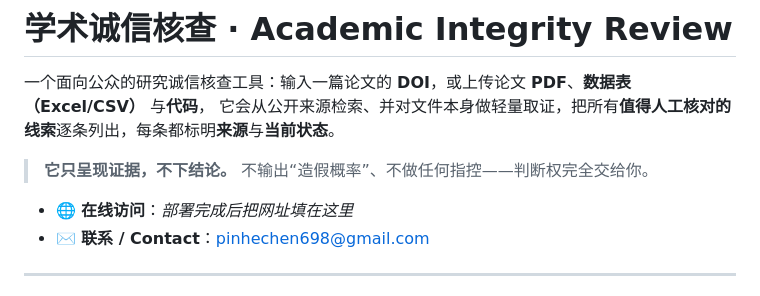
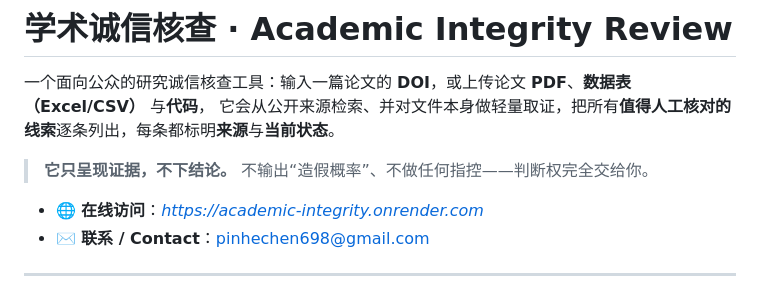
Before and after one commit to pinhe-creator/academic-integrity-review, a Markdown page: README.md, the part around the change. Rendered like a GitHub page.

```diff
--- a/README.md
+++ b/README.md
@@ -5,7 +5,7 @@
 
 > **它只呈现证据，不下结论。** 不输出“造假概率”、不做任何指控——判断权完全交给你。
 
-- 🌐 **在线访问**：_部署完成后把网址填在这里_
+- 🌐 **在线访问**：_https://academic-integrity.onrender.com_
 - ✉️ **联系 / Contact**：pinhechen698@gmail.com
 
 ---
```
